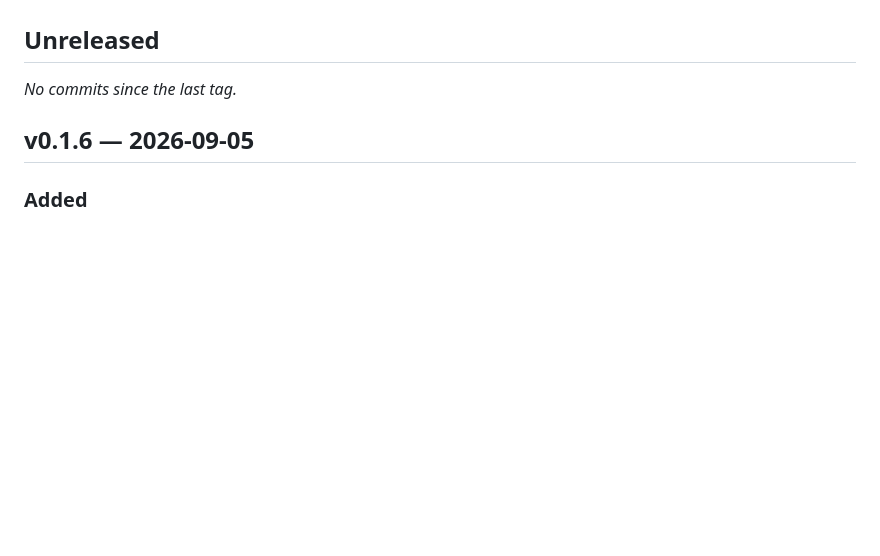
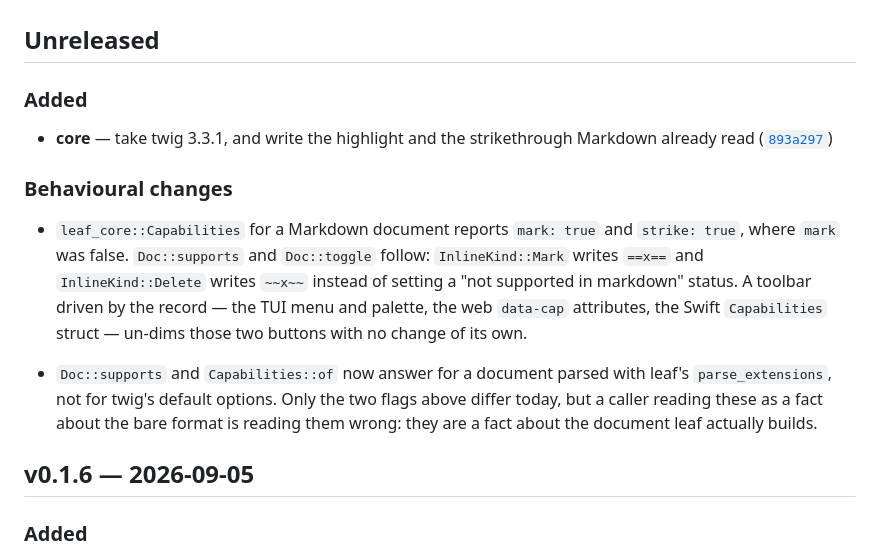
Before and after one commit to diaryx-org/leaf, a Markdown page: docs/CHANGELOG.md, the part around the change. Rendered like a GitHub page; blank space fills up the shorter version.

Commit message:
chore: regenerate the changelog's unreleased region

```diff
--- a/docs/CHANGELOG.md
+++ b/docs/CHANGELOG.md
@@ -33,7 +33,25 @@ it is at `e32cc88`, the same day. Everything from `v0.2.0` on goes up through
 
 <!-- git-cliff:begin — generated; edits here are overwritten -->
 
-_No commits since the last tag._
+### Added
+
+- **core** — take twig 3.3.1, and write the highlight and the strikethrough Markdown already read ([`893a297`](https://github.com/diaryx-org/leaf/commit/893a2974867edf9de38086723c86cd0945f9adc1))
+
+### Behavioural changes
+
+- `leaf_core::Capabilities` for a Markdown document reports
+  `mark: true` and `strike: true`, where `mark` was false. `Doc::supports` and
+  `Doc::toggle` follow: `InlineKind::Mark` writes `==x==` and
+  `InlineKind::Delete` writes `~~x~~` instead of setting a "not supported in
+  markdown" status. A toolbar driven by the record — the TUI menu and palette,
+  the web `data-cap` attributes, the Swift `Capabilities` struct — un-dims
+  those two buttons with no change of its own.
+
+- `Doc::supports` and `Capabilities::of` now answer for a
+  document parsed with leaf's `parse_extensions`, not for twig's default
+  options. Only the two flags above differ today, but a caller reading these as
+  a fact about the bare format is reading them wrong: they are a fact about the
+  document leaf actually builds.
 
 <!-- git-cliff:end -->
 
```
